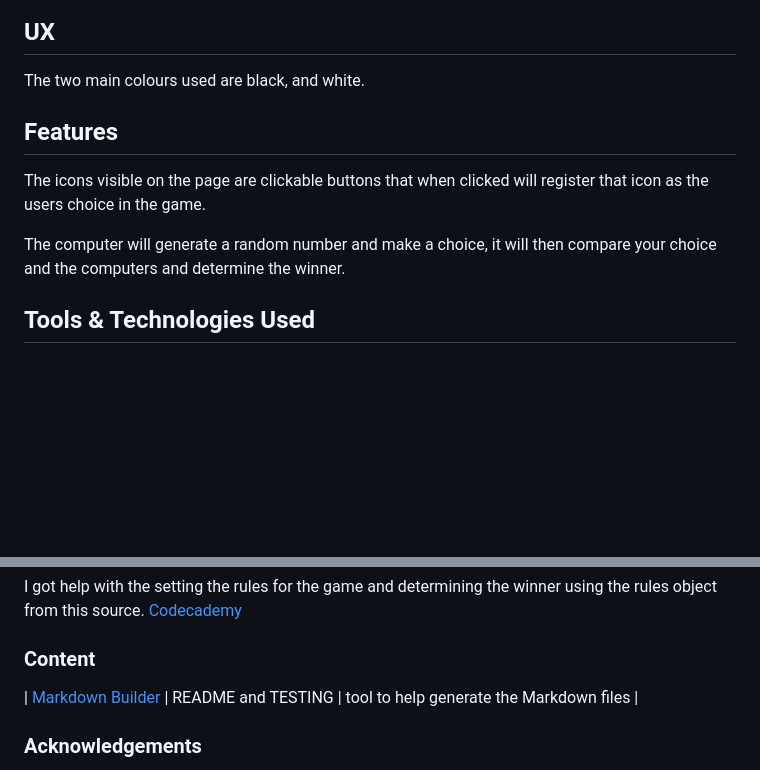
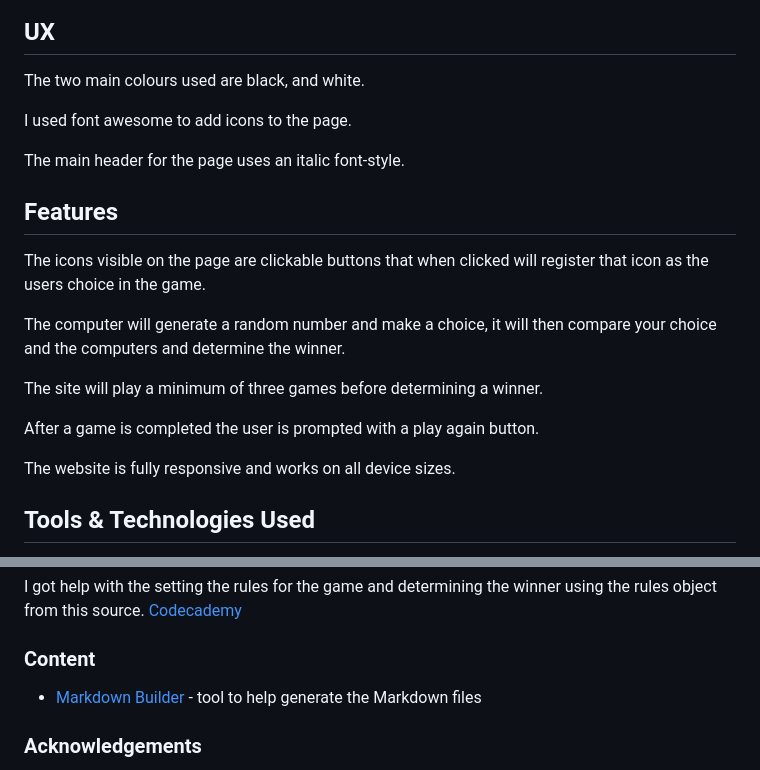
Before and after one commit to Briant-20/rock-paper-scissors-lizard-spock, a Markdown page: README.md, 2 parts joined by grey strips. Drawn GitHub-style; blank space fills up the shorter version.

Commit message:
Add more information about the sites features

```diff
--- a/README.md
+++ b/README.md
@@ -8,11 +8,21 @@ This website is designed to allow the user to play against the computer in a gam
 
 The two main colours used are black, and white.
 
+I used font awesome to add icons to the page.
+
+The main header for the page uses an italic font-style.
+
 ## Features
 
 The icons visible on the page are clickable buttons that when clicked will register that icon as the users choice in the game.
 
 The computer will generate a random number and make a choice, it will then compare your choice and the computers and determine the winner.
+
+The site will play a minimum of three games before determining a winner.
+
+After a game is completed the user is prompted with a play again button.
+
+The website is fully responsive and works on all device sizes.
 
 ## Tools & Technologies Used
 
@@ -81,7 +91,7 @@ I got help with the setting the rules for the game and determining the winner us
 
 ### Content
 
-| [Markdown Builder](https://traveltimn.github.io/markdown-builder) | README and TESTING | tool to help generate the Markdown files |
+- [Markdown Builder](https://traveltimn.github.io/markdown-builder) - tool to help generate the Markdown files
 
 ### Acknowledgements
 
```
